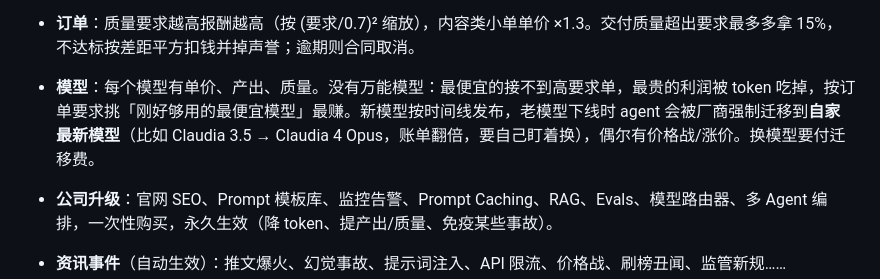
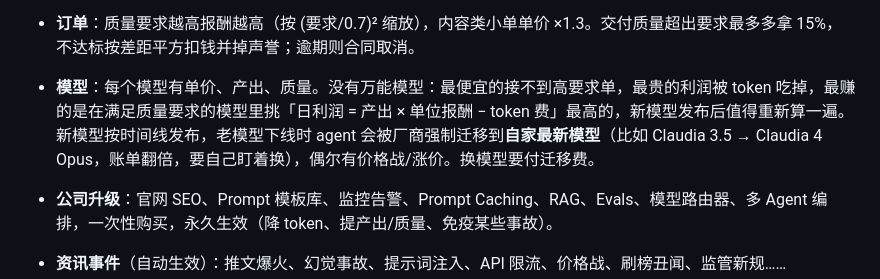
Before and after one commit to Jassy930/opc-story, a Markdown page: README.md, the part around the change. Drawn GitHub-style.

Commit message:
README：模型选择建议与核查结论保持一致

```diff
--- a/README.md
+++ b/README.md
@@ -27,7 +27,7 @@ bun balance.js      # 数值分析：多种策略各跑 20 局，对比通关天
 - **Token 成本**：只有在干活的 agent 才烧 token，每天成本 = 消耗量 × 模型单价。空闲不花钱，但每月仍有固定运维费。
   - 全局模式：省钱（token ×0.5，产出 ×0.75，质量 -5%，现金紧张时止血）/ 标准 / 深度思考（token ×2.2，产出 ×1.3，质量 +5%，赶工期用，常开容易破产）。
 - **订单**：质量要求越高报酬越高（按 (要求/0.7)² 缩放），内容类小单单价 ×1.3。交付质量超出要求最多多拿 15%，不达标按差距平方扣钱并掉声誉；逾期则合同取消。
-- **模型**：每个模型有单价、产出、质量。没有万能模型：最便宜的接不到高要求单，最贵的利润被 token 吃掉，按订单要求挑「刚好够用的最便宜模型」最赚。新模型按时间线发布，老模型下线时 agent 会被厂商强制迁移到**自家最新模型**（比如 Claudia 3.5 → Claudia 4 Opus，账单翻倍，要自己盯着换），偶尔有价格战/涨价。换模型要付迁移费。
+- **模型**：每个模型有单价、产出、质量。没有万能模型：最便宜的接不到高要求单，最贵的利润被 token 吃掉，最赚的是在满足质量要求的模型里挑「日利润 = 产出 × 单位报酬 − token 费」最高的，新模型发布后值得重新算一遍。新模型按时间线发布，老模型下线时 agent 会被厂商强制迁移到**自家最新模型**（比如 Claudia 3.5 → Claudia 4 Opus，账单翻倍，要自己盯着换），偶尔有价格战/涨价。换模型要付迁移费。
 - **公司升级**：官网 SEO、Prompt 模板库、监控告警、Prompt Caching、RAG、Evals、模型路由器、多 Agent 编排，一次性购买，永久生效（降 token、提产出/质量、免疫某些事故）。
 - **资讯事件**（自动生效）：推文爆火、幻觉事故、提示词注入、API 限流、价格战、刷榜丑闻、监管新规……
 - **抉择事件**（弹窗必须选）：客户加急、需求变更、竞品抢单、买断 Prompt 库、投资人注资、数据泄露、开源赞助、黑客松、年付套餐（模型 5 折）、新模型内测、大厂收购。
```
